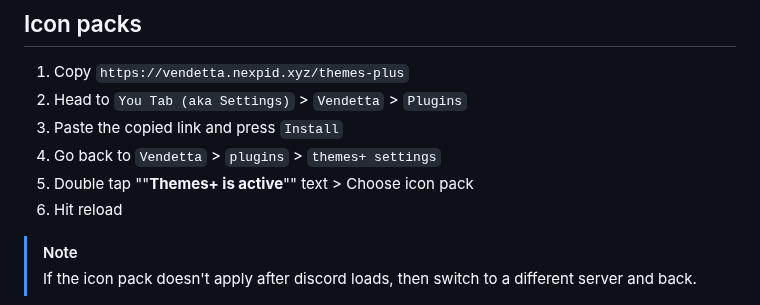
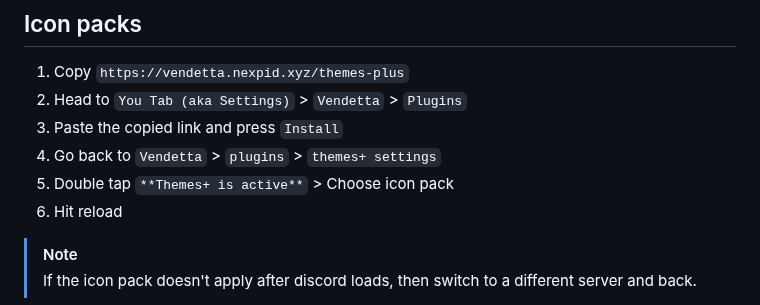
Before and after one commit to catppuccin/vendetta, a Markdown page: README.md, the part around the change. GitHub-like rendering.

```diff
--- a/README.md
+++ b/README.md
@@ -54,7 +54,7 @@
 2. Head to `You Tab (aka Settings)` > `Vendetta` > `Plugins`
 3. Paste the copied link and press `Install`
 4. Go back to `Vendetta` > `plugins` > `themes+ settings`
-5. Double tap ""**Themes+ is active**"" text > Choose icon pack
+5. Double tap `**Themes+ is active**` > Choose icon pack
 6. Hit reload
 
 > [!NOTE]
```
